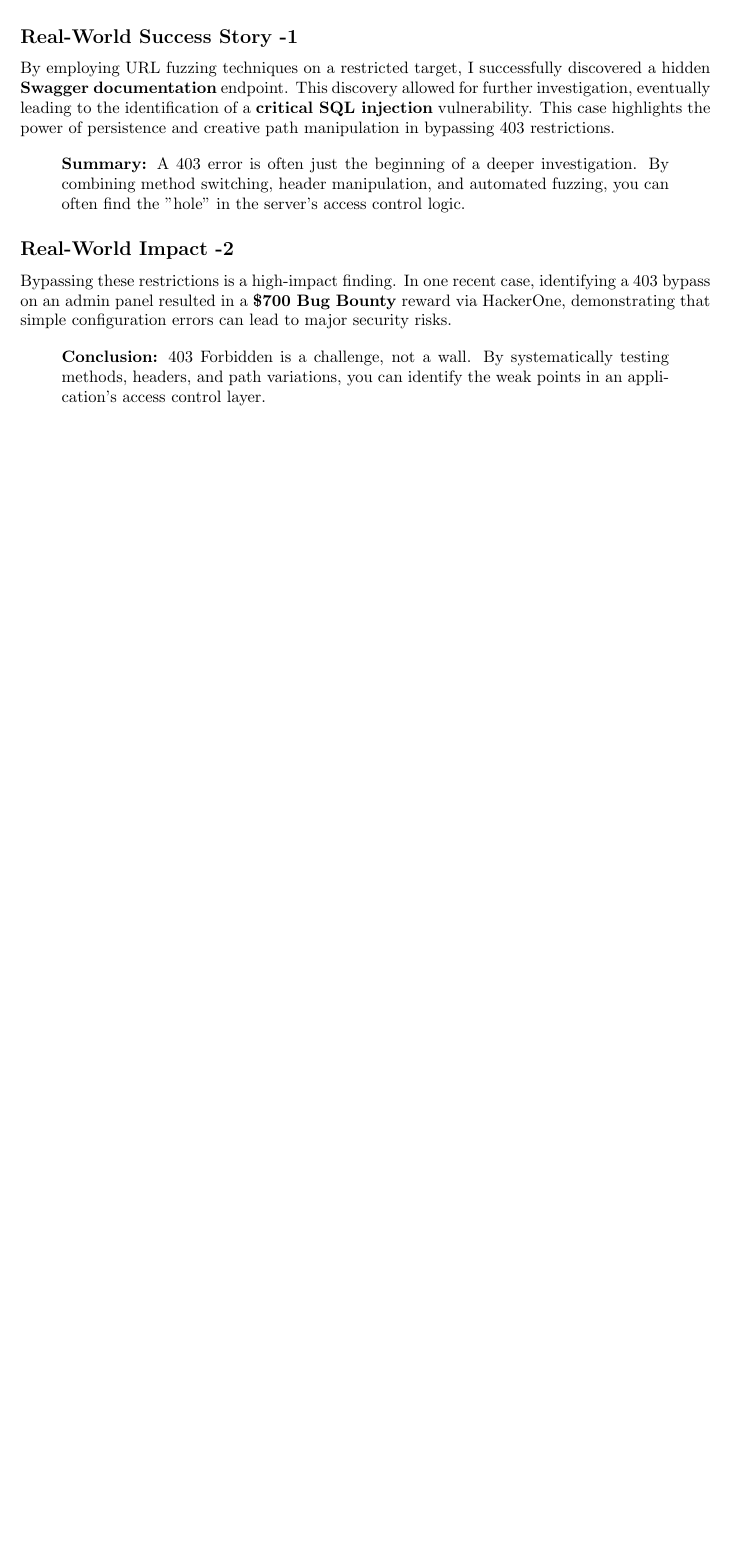
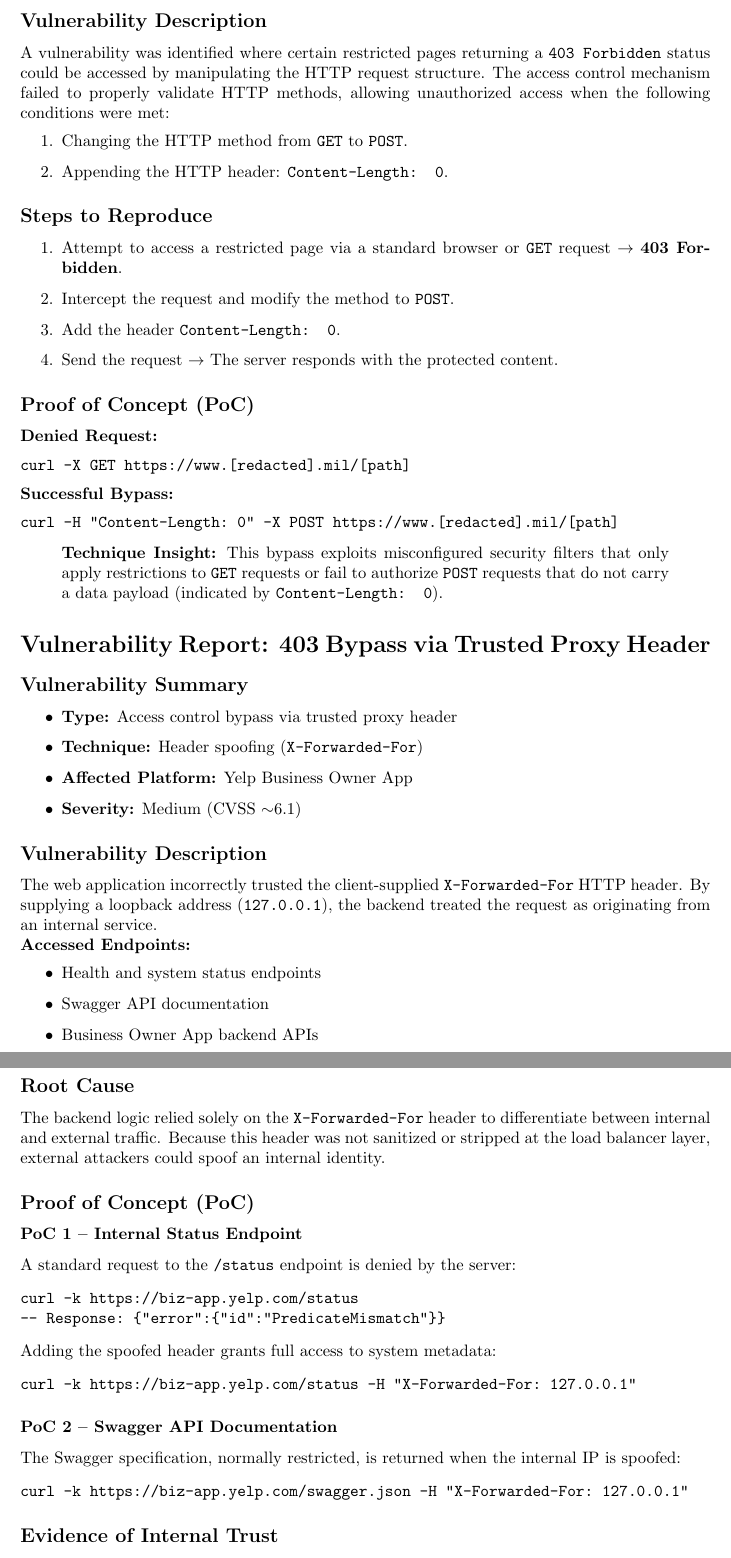
Before and after one commit to Eyadeltaher/Cybersecurity-notes, a LaTeX document (notes/CTFs & Write-Ups/General/HTTP 403 Forbidden bypass techniques.tex): part of page 5 of 5 before the commit and two parts of pages 6 and 7 of 7 after it, the two joined at a grey line, cut at the place of the change, the shorter picture padded with empty space. Compiled offline with pdfLaTeX.

Commit message:
add 403 forbidden notes and tools

```diff
--- a/notes/CTFs & Write-Ups/General/HTTP 403 Forbidden bypass techniques.tex.tex
+++ b/notes/CTFs & Write-Ups/General/HTTP 403 Forbidden bypass techniques.tex
@@ -8,4 +8,8 @@
 \addtolength{\topmargin}{-.5in}
 \addtolength{\textheight}{1in}
 
+\title{HTTP 403, 401 Bypass Techniques}
+\author{Eyad El-Taher}
+\date{\today}
+
 \begin{document}
@@ -250,5 +258,3 @@ GET /reach%2fsip.svc HTTP/1.0
 \end{quote}
 
 
-\subsection*{Real-World Success Story -1}
-By employing URL fuzzing techniques on a restricted target, I successfully discovered a hidden \textbf{Swagger documentation} endpoint. This discovery allowed for further investigation, eventually leading to the identification of a \textbf{critical SQL injection} vulnerability. This case highlights the power of persistence and creative path manipulation in bypassing 403 restrictions.
@@ -255,8 +272,84 @@ By employing URL fuzzing techniques on a restricted target, I successfully disco
+\subsection*{Vulnerability Description}
+A vulnerability was identified where certain restricted pages returning a \texttt{403 Forbidden} status could be accessed by manipulating the HTTP request structure. The access control mechanism failed to properly validate HTTP methods, allowing unauthorized access when the following conditions were met:
+\begin{enumerate}
+    \item Changing the HTTP method from \texttt{GET} to \texttt{POST}.
+    \item Appending the HTTP header: \texttt{Content-Length: 0}.
+\end{enumerate}
+
+
+
+\subsection*{Steps to Reproduce}
+\begin{enumerate}
+    \item Attempt to access a restricted page via a standard browser or \texttt{GET} request $\rightarrow$ \textbf{403 Forbidden}.
+    \item Intercept the request and modify the method to \texttt{POST}.
+    \item Add the header \texttt{Content-Length: 0}.
+    \item Send the request $\rightarrow$ The server responds with the protected content.
+\end{enumerate}
+
+\subsection*{Proof of Concept (PoC)}
+
+\noindent \textbf{Denied Request:}
+\begin{verbatim}
+curl -X GET https://www.[redacted].mil/[path]
+\end{verbatim}
+
+\noindent \textbf{Successful Bypass:}
+\begin{verbatim}
+curl -H "Content-Length: 0" -X POST https://www.[redacted].mil/[path]
+\end{verbatim}
+
+
 
 \begin{quote}
-    \textbf{Summary:} A 403 error is often just the beginning of a deeper investigation. By combining method switching, header manipulation, and automated fuzzing, you can often find the "hole" in the server's access control logic.
+    \textbf{Technique Insight:} This bypass exploits misconfigured security filters that only apply restrictions to \texttt{GET} requests or fail to authorize \texttt{POST} requests that do not carry a data payload (indicated by \texttt{Content-Length: 0}).
 \end{quote}
 
 
-\subsection*{Real-World Impact -2}
-Bypassing these restrictions is a high-impact finding. In one recent case, identifying a 403 bypass on an admin panel resulted in a \textbf{\$700 Bug Bounty} reward via HackerOne, demonstrating that simple configuration errors can lead to major security risks.
+\section*{Vulnerability Report: 403 Bypass via Trusted Proxy Header}
+
+\subsection*{Vulnerability Summary}
+\begin{itemize}
+    \item \textbf{Type:} Access control bypass via trusted proxy header
+    \item \textbf{Technique:} Header spoofing (\texttt{X-Forwarded-For})
+    \item \textbf{Affected Platform:} Yelp Business Owner App
+    \item \textbf{Severity:} Medium (CVSS $\sim$6.1)
+\end{itemize}
+
+\subsection*{Vulnerability Description}
+The web application incorrectly trusted the client-supplied \texttt{X-Forwarded-For} HTTP header. By supplying a loopback address (\texttt{127.0.0.1}), the backend treated the request as originating from an internal service.
+
+
+
+\noindent \textbf{Accessed Endpoints:}
+\begin{itemize}
+    \item Health and system status endpoints
+    \item Swagger API documentation
+    \item Business Owner App backend APIs
+\end{itemize}
+
+\subsection*{Root Cause}
+The backend logic relied solely on the \texttt{X-Forwarded-For} header to differentiate between internal and external traffic. Because this header was not sanitized or stripped at the load balancer layer, external attackers could spoof an internal identity.
+
+\subsection*{Proof of Concept (PoC)}
+
+\subsubsection*{PoC 1 -- Internal Status Endpoint}
+A standard request to the \texttt{/status} endpoint is denied by the server:
+\begin{verbatim}
+curl -k https://biz-app.yelp.com/status
+-- Response: {"error":{"id":"PredicateMismatch"}}
+\end{verbatim}
+
+\noindent Adding the spoofed header grants full access to system metadata:
+\begin{verbatim}
+curl -k https://biz-app.yelp.com/status -H "X-Forwarded-For: 127.0.0.1"
+\end{verbatim}
+
+\subsubsection*{PoC 2 -- Swagger API Documentation}
+The Swagger specification, normally restricted, is returned when the internal IP is spoofed:
+\begin{verbatim}
+curl -k https://biz-app.yelp.com/swagger.json -H "X-Forwarded-For: 127.0.0.1"
+\end{verbatim}
+
+
+
+\subsection*{Evidence of Internal Trust}
@@ -263,6 +365,7 @@ Bypassing these restrictions is a high-impact finding. In one recent case, ident
 
 \begin{quote}
-    \textbf{Conclusion:} 403 Forbidden is a challenge, not a wall. By systematically testing methods, headers, and path variations, you can identify the weak points in an application's access control layer.
+    \textbf{Remediation:} Edge proxies and load balancers should be configured to strip or overwrite \texttt{X-Forwarded-For} headers coming from untrusted external sources.
 \end{quote}
 
+
 \end{document}
```
Also changed, not shown: notes/Tools/403 bypass tools/Bypass-403 tools.tex (added, +87 -0 lines), notes/CTFs & Write-Ups/General/HTTP 403 Forbidden bypass techniques.pdf (added), notes/CTFs & Write-Ups/General/HTTP 403 Forbidden bypass techniques.tex.pdf (deleted), notes/Tools/403 bypass tools/Bypass-403 tools.pdf (added), notes/CTFs & Write-Ups/General/HTTP 403 Forbidden bypass techniques.tex (24 more changed lines).
